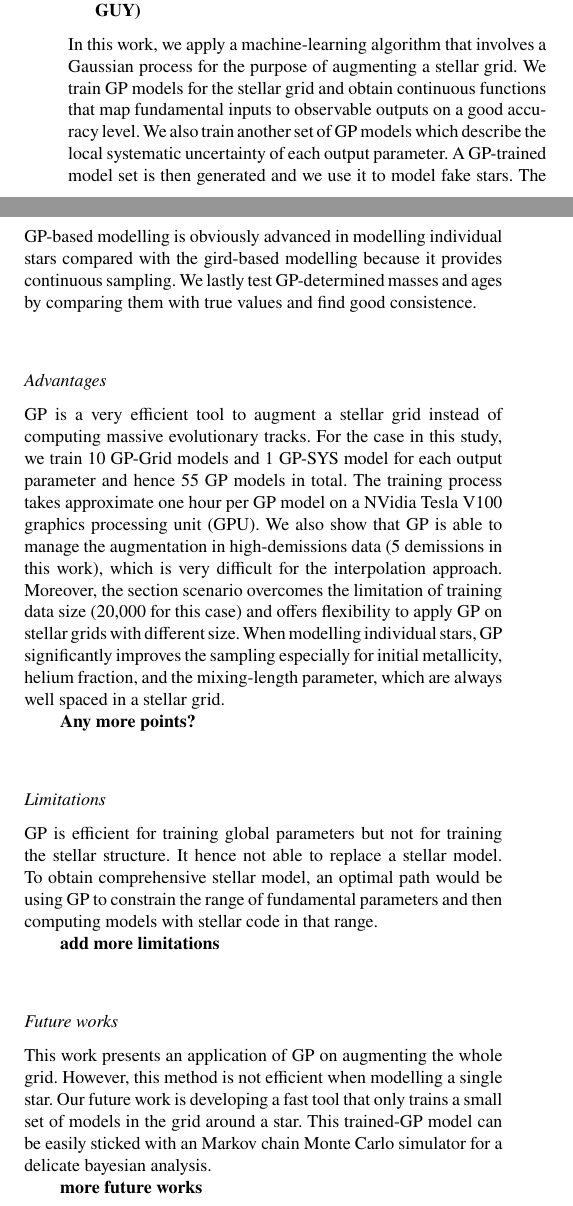
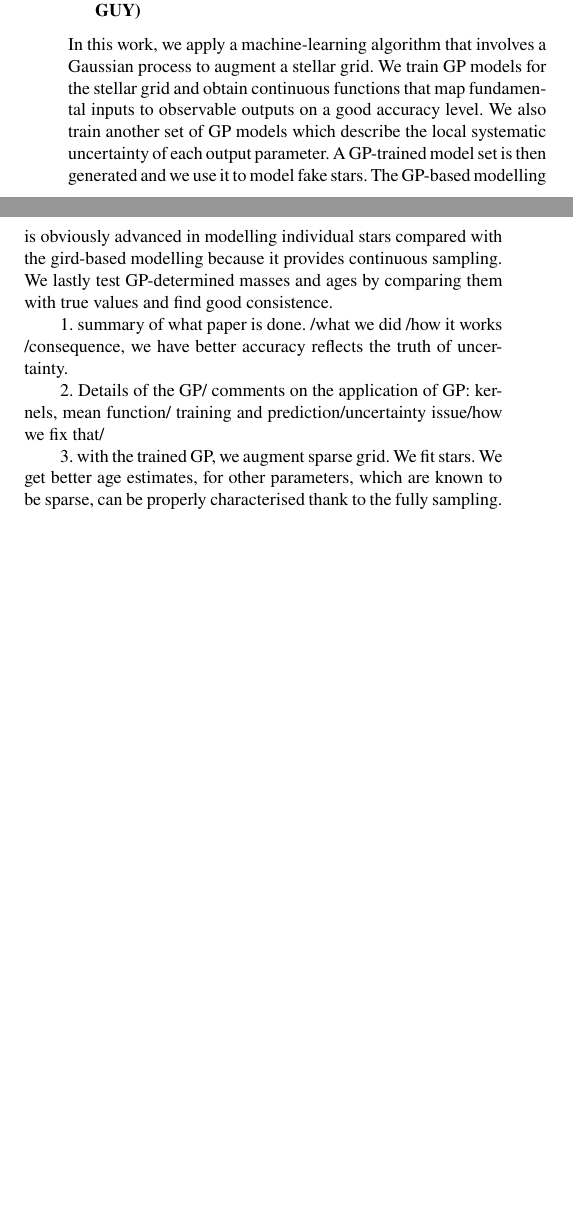
Before and after one commit to litanda/GPGrid_paper, a LaTeX paper (paper/main.tex, which reads paper/conclusions.tex): two parts of the columns of page 11 of 14, joined at a grey line, cut so that both start at the same text, the shorter picture padded with empty space. Compiled offline with pdfLaTeX; a LaTeX package or settings file that is missing is left out.

Commit message:
for guy to read

```diff
--- a/paper/conclusions.tex
+++ b/paper/conclusions.tex
@@ -1,28 +1,38 @@
 \section{Discussion and Conclusions (work with Guy)}\label{sec:conclusion}
 
-In this work, we apply a machine-learning algorithm that involves a Gaussian process for the purpose of augmenting a stellar grid. We train GP models for the stellar grid and obtain continuous functions that map fundamental inputs to observable outputs on a good accuracy level. We also train another set of GP models which describe the local systematic uncertainty of each output parameter. A GP-trained model set is then generated and we use it to model fake stars. The GP-based modelling is obviously advanced in modelling individual stars compared with the gird-based modelling because it provides continuous sampling. We lastly test GP-determined masses and ages by comparing them with true values and find good consistence.
+In this work, we apply a machine-learning algorithm that involves a Gaussian process to augment a stellar grid. We train GP models for the stellar grid and obtain continuous functions that map fundamental inputs to observable outputs on a good accuracy level. We also train another set of GP models which describe the local systematic uncertainty of each output parameter. A GP-trained model set is then generated and we use it to model fake stars. The GP-based modelling is obviously advanced in modelling individual stars compared with the gird-based modelling because it provides continuous sampling. We lastly test GP-determined masses and ages by comparing them with true values and find good consistence.
 
-\subsubsection*{Advantages}
-GP is a very efficient tool to augment a stellar grid instead of computing massive evolutionary tracks. For the case in this study, we train 10 GP-Grid models and 1 GP-SYS model for each output parameter and hence 55 GP models in total. The training process takes approximate one hour per GP model on a NVidia Tesla V100 graphics processing unit (GPU).
+1. summary of what paper is done.
+/what we did
+/how it works
+/consequence, we have better accuracy reflects the truth of uncertainty.
+
+
+2. Details of the GP/ comments on the application of GP: kernels, mean function/ training and prediction/uncertainty issue/how we fix that/
+
+3. with the trained GP, we augment sparse grid. We fit stars. We get better age estimates, for other parameters, which are known to be sparse, can be properly characterised thank to the fully sampling.
+
+%\subsubsection*{Advantages}
+%GP is a very efficient tool to augment a stellar grid instead of computing massive evolutionary tracks. For the case in this study, we train 10 GP-Grid models and 1 GP-SYS model for each output parameter and hence 55 GP models in total. The training process takes approximate one hour per GP model on a NVidia Tesla V100 graphics processing unit (GPU).
 %
-We also show that GP is able to manage the augmentation in high-demissions data (5 demissions in this work), which is very difficult for the interpolation approach.
+%We also show that GP is able to manage the augmentation in high-demissions data (5 demissions in this work), which is very difficult for the interpolation approach.
 %
-Moreover, the section scenario overcomes the limitation of training data size (20,000 for this case) and offers flexibility to apply GP on stellar grids with different size.
+%Moreover, the section scenario overcomes the limitation of training data size (20,000 for this case) and offers flexibility to apply GP on stellar grids with different size.
 %
-When modelling individual stars, GP significantly improves the sampling especially for initial metallicity, helium fraction, and the mixing-length parameter, which are always well spaced in a stellar grid.
+%When modelling individual stars, GP significantly improves the sampling especially for initial metallicity, helium fraction, and the mixing-length parameter, which are always well spaced in a stellar grid.
 %
 
-{\bf Any more points?}
+%{\bf Any more points?}
 
-\subsubsection*{Limitations}
-GP is efficient for training global parameters but not for training the stellar structure. It hence not able to replace a stellar model. To obtain comprehensive stellar model, an optimal path would be using GP to constrain the range of fundamental parameters and then computing models with stellar code in that range.
+%\subsubsection*{Limitations}
+%GP is efficient for training global parameters but not for training the stellar structure. It hence not able to replace a stellar model. To obtain comprehensive stellar model, an optimal path would be using GP to constrain the range of fundamental parameters and then computing models with stellar code in that range.
 %
 
-{\bf add more limitations}
+%{\bf add more limitations}
 
-\subsubsection*{Future works}
+%\subsubsection*{Future works}
 
-This work presents an application of GP on augmenting the whole grid. However, this method is not efficient when modelling a single star. Our future work is developing a fast tool that only trains a small set of models in the grid around a star. This trained-GP model can be easily sticked with an Markov chain Monte Carlo simulator for a delicate bayesian analysis.
+%This work presents an application of GP on augmenting the whole grid. However, this method is not efficient when modelling a single star. Our future work is developing a fast tool that only trains a small set of models in the grid around a star. This trained-GP model can be easily sticked with an Markov chain Monte Carlo simulator for a delicate bayesian analysis.
 %
 
-{\bf more future works}
+%{\bf more future works}
```
Also changed, not shown: paper/main.tex (+5 -3 lines), 3 other files.
